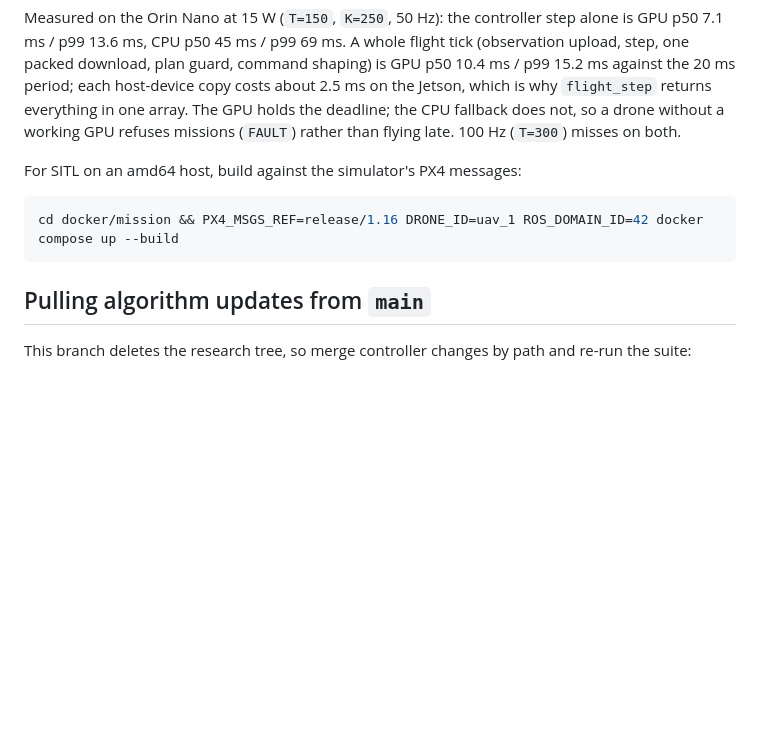
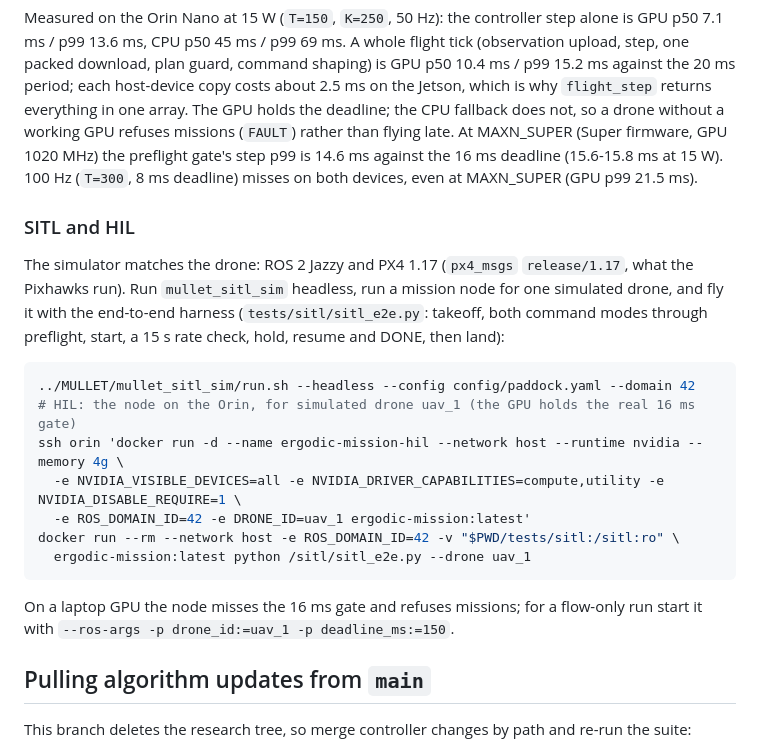
Before and after one commit to invidia0/ergodic_control_mppi, a Markdown page: README.md, the part around the change. Rendered like a GitHub page; blank space fills up the shorter version.

Commit message:
README: SITL/HIL on Jazzy + PX4 1.17 with the harness; MAXN_SUPER timing
The simulator now matches the drone (ROS 2 Jazzy, PX4 1.17, px4_msgs
release/1.17), so the release/1.16 build note goes. Documents the headless
mullet_sitl_sim + Orin HIL node + tests/sitl/sitl_e2e.py recipe (passed in
both command modes, 2026-09-15) and the MAXN_SUPER gate timing (step p99
14.6 ms vs 16 ms; 100 Hz still misses at 21.5 ms).

Co-Authored-By: Claude Opus 5 <noreply@anthropic.com>
Claude-Session: https://claude.ai/code/session_01FkvchrHTbRyqJpYB4wLMBv

````diff
--- a/README.md
+++ b/README.md
@@ -143,13 +143,29 @@ step, one packed download, plan guard, command shaping) is GPU p50 10.4 ms / p99
 against the 20 ms period; each host-device copy costs about 2.5 ms on the Jetson, which is why
 `flight_step` returns everything in one array. The GPU holds the deadline; the CPU fallback does
 not, so a drone without a working GPU refuses missions (`FAULT`) rather than flying late.
-100 Hz (`T=300`) misses on both.
+At MAXN_SUPER (Super firmware, GPU 1020 MHz) the preflight gate's step p99 is 14.6 ms against the
+16 ms deadline (15.6-15.8 ms at 15 W). 100 Hz (`T=300`, 8 ms deadline) misses on both devices,
+even at MAXN_SUPER (GPU p99 21.5 ms).
 
-For SITL on an amd64 host, build against the simulator's PX4 messages:
+### SITL and HIL
+
+The simulator matches the drone: ROS 2 Jazzy and PX4 1.17 (`px4_msgs` `release/1.17`, what the
+Pixhawks run). Run `mullet_sitl_sim` headless, run a mission node for one simulated drone, and fly
+it with the end-to-end harness (`tests/sitl/sitl_e2e.py`: takeoff, both command modes through
+preflight, start, a 15 s rate check, hold, resume and DONE, then land):
 
 ```bash
-cd docker/mission && PX4_MSGS_REF=release/1.16 DRONE_ID=uav_1 ROS_DOMAIN_ID=42 docker compose up --build
+../MULLET/mullet_sitl_sim/run.sh --headless --config config/paddock.yaml --domain 42
+# HIL: the node on the Orin, for simulated drone uav_1 (the GPU holds the real 16 ms gate)
+ssh orin 'docker run -d --name ergodic-mission-hil --network host --runtime nvidia --memory 4g \
+  -e NVIDIA_VISIBLE_DEVICES=all -e NVIDIA_DRIVER_CAPABILITIES=compute,utility -e NVIDIA_DISABLE_REQUIRE=1 \
+  -e ROS_DOMAIN_ID=42 -e DRONE_ID=uav_1 ergodic-mission:latest'
+docker run --rm --network host -e ROS_DOMAIN_ID=42 -v "$PWD/tests/sitl:/sitl:ro" \
+  ergodic-mission:latest python /sitl/sitl_e2e.py --drone uav_1
 ```
+
+On a laptop GPU the node misses the 16 ms gate and refuses missions; for a flow-only run start it
+with `--ros-args -p drone_id:=uav_1 -p deadline_ms:=150`.
 
 ## Pulling algorithm updates from `main`
 
````
